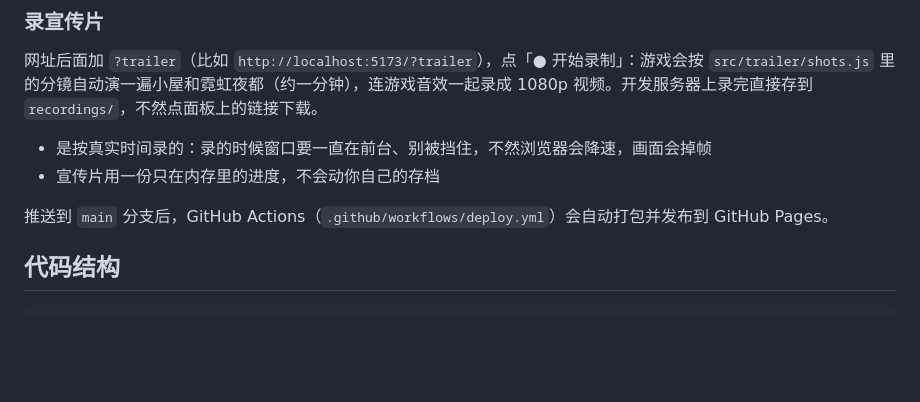
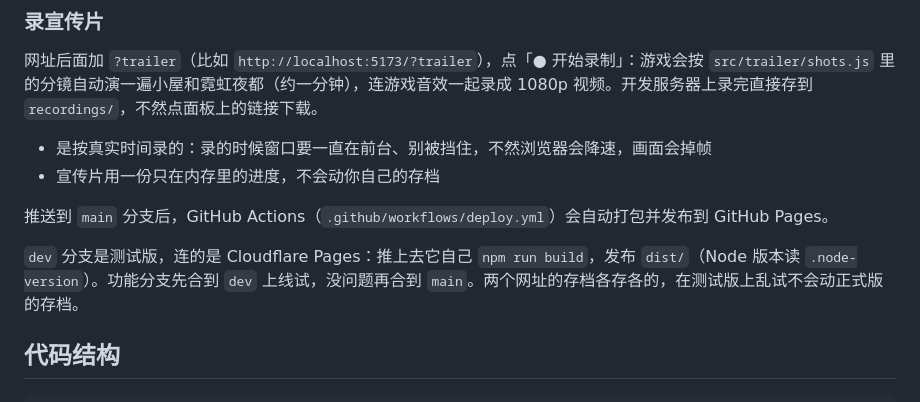
Before and after one commit to ZhiyingMar/micro_world_sticker, a Markdown page: README.md, the part around the change. GitHub-like rendering; blank space fills up the shorter version.

Commit message:
文档记下 dev 分支发布到 Cloudflare Pages：功能分支先合 dev 试，再合 main；两个网址存档分开
Co-Authored-By: Claude Opus 5.5 <noreply@anthropic.com>

````diff
--- a/README.md
+++ b/README.md
@@ -45,6 +45,8 @@ npm run dev
 
 推送到 `main` 分支后，GitHub Actions（`.github/workflows/deploy.yml`）会自动打包并发布到 GitHub Pages。
 
+`dev` 分支是测试版，连的是 Cloudflare Pages：推上去它自己 `npm run build`，发布 `dist/`（Node 版本读 `.node-version`）。功能分支先合到 `dev` 上线试，没问题再合到 `main`。两个网址的存档各存各的，在测试版上乱试不会动正式版的存档。
+
 ## 代码结构
 
 ```
````
Also changed, not shown: doc/01-文件结构.md (+1 -0 lines).
